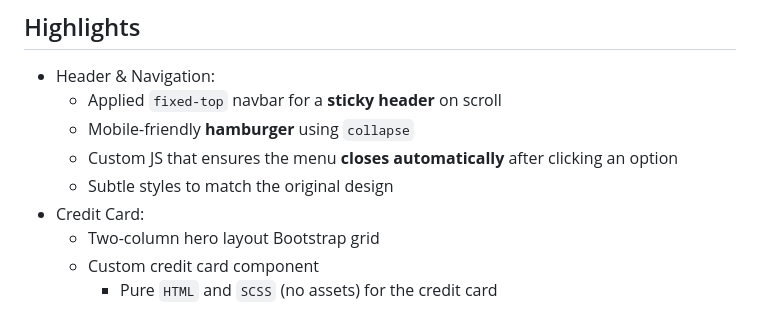
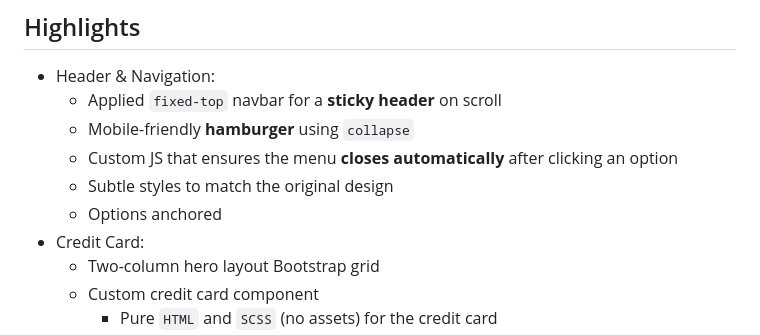
Before and after one commit to ca2los/odoo, a Markdown page: README.md, the part around the change. Drawn GitHub-style.

Commit message:
Documentation

```diff
--- a/README.md
+++ b/README.md
@@ -34,6 +34,7 @@
   - Mobile-friendly **hamburger** using `collapse`
   - Custom JS that ensures the menu **closes automatically** after clicking an option
   - Subtle styles to match the original design
+  - Options anchored
 - Credit Card:
   - Two-column hero layout Bootstrap grid
   - Custom credit card component
```
